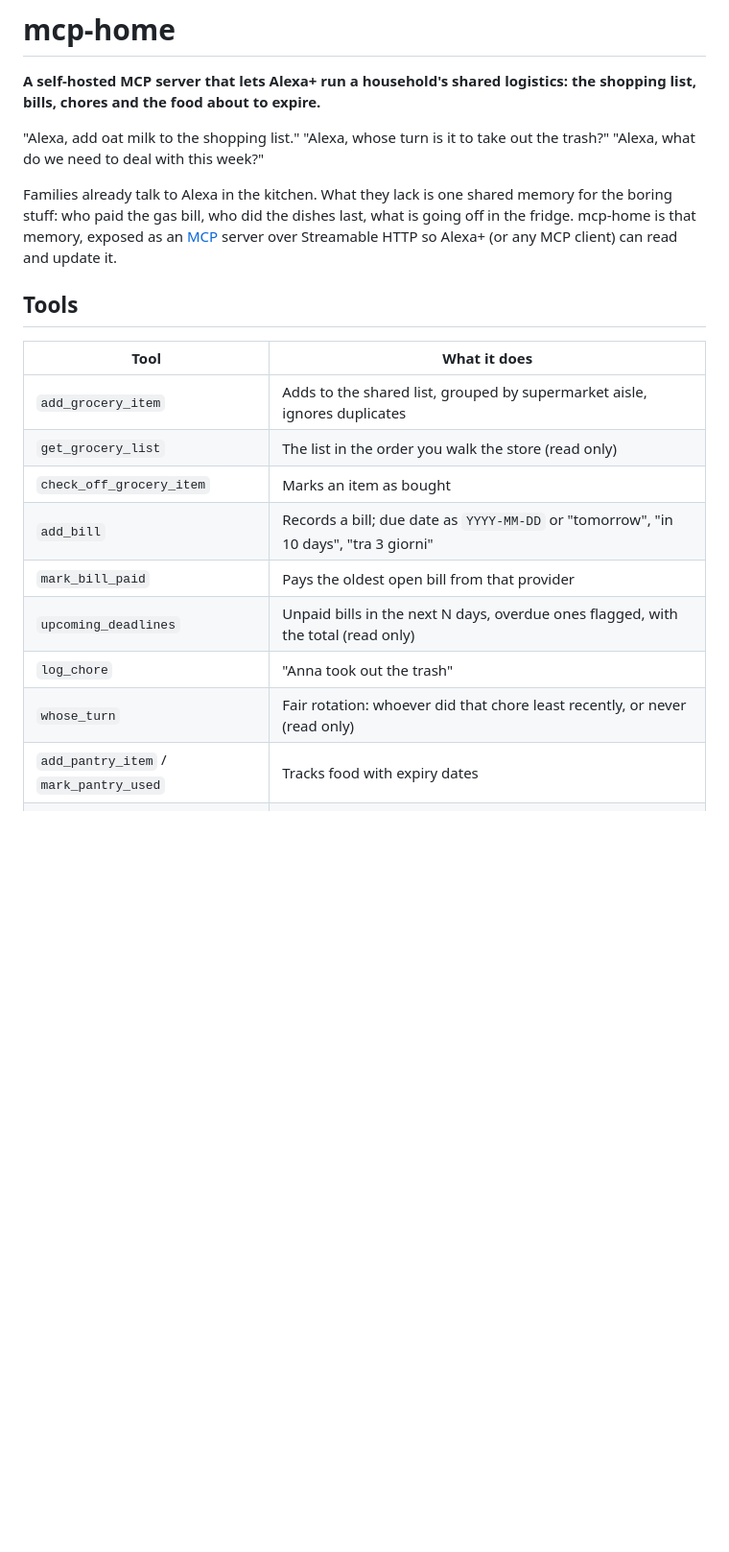
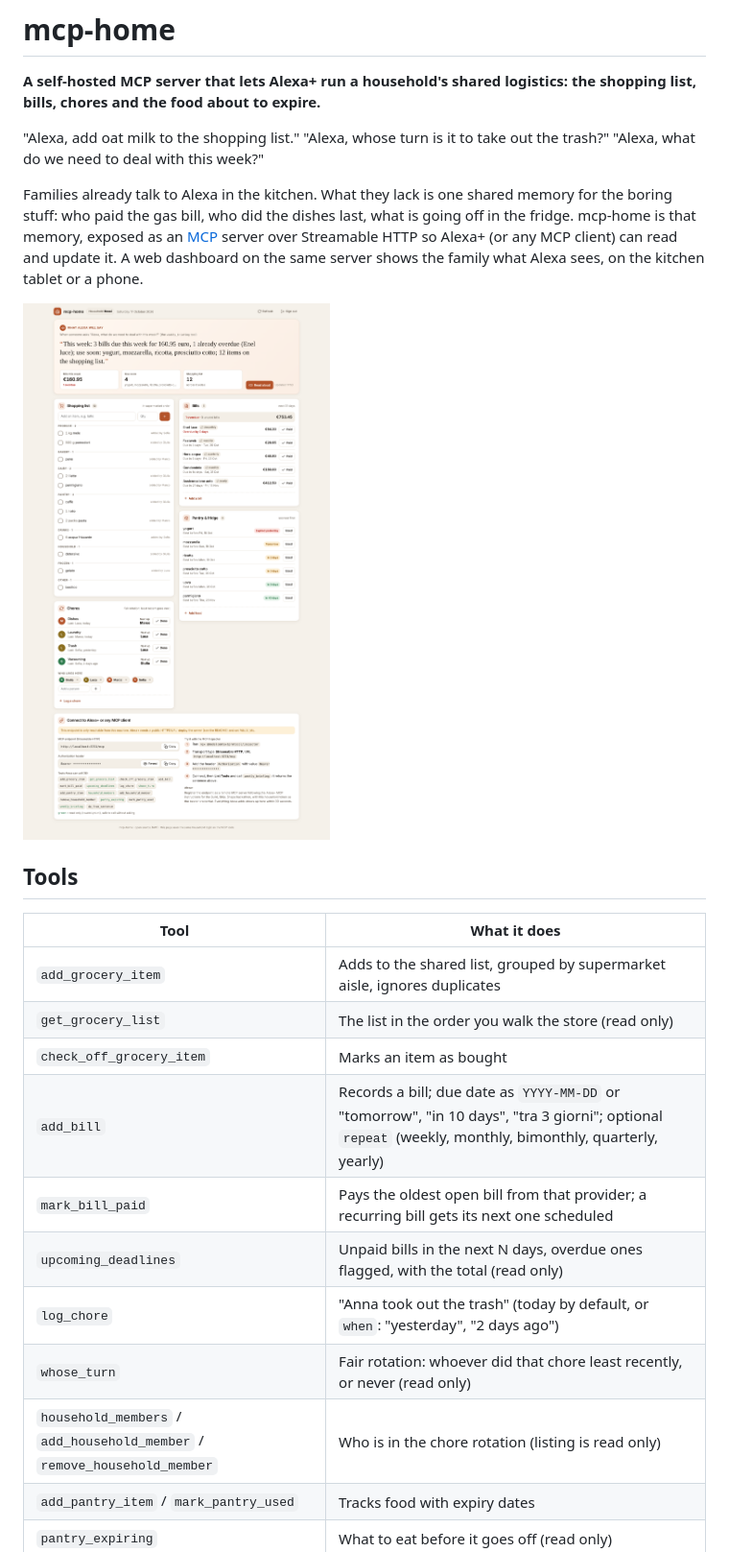
Before and after one commit to carlogiovannifalocco-byte/mcp-home, a Markdown page: README.md, the part around one of its changes. Shown at 96% size. Rendered like a GitHub page; pictures changed too: docs/dashboard.png (added); blank space fills up the shorter version.

```diff
--- a/README.md
+++ b/README.md
@@ -4,7 +4,9 @@
 
 "Alexa, add oat milk to the shopping list." "Alexa, whose turn is it to take out the trash?" "Alexa, what do we need to deal with this week?"
 
-Families already talk to Alexa in the kitchen. What they lack is one shared memory for the boring stuff: who paid the gas bill, who did the dishes last, what is going off in the fridge. mcp-home is that memory, exposed as an [MCP](https://modelcontextprotocol.io) server over Streamable HTTP so Alexa+ (or any MCP client) can read and update it.
+Families already talk to Alexa in the kitchen. What they lack is one shared memory for the boring stuff: who paid the gas bill, who did the dishes last, what is going off in the fridge. mcp-home is that memory, exposed as an [MCP](https://modelcontextprotocol.io) server over Streamable HTTP so Alexa+ (or any MCP client) can read and update it. A web dashboard on the same server shows the family what Alexa sees, on the kitchen tablet or a phone.
+
+![mcp-home dashboard: the sentence Alexa will say, the shopping list by aisle, bills, chores rotation and pantry expiry](docs/dashboard.png)
 
 ## Tools
 
@@ -13,11 +15,12 @@ Families already talk to Alexa in the kitchen. What they lack is one shared memo
 | `add_grocery_item` | Adds to the shared list, grouped by supermarket aisle, ignores duplicates |
 | `get_grocery_list` | The list in the order you walk the store (read only) |
 | `check_off_grocery_item` | Marks an item as bought |
-| `add_bill` | Records a bill; due date as `YYYY-MM-DD` or "tomorrow", "in 10 days", "tra 3 giorni" |
-| `mark_bill_paid` | Pays the oldest open bill from that provider |
+| `add_bill` | Records a bill; due date as `YYYY-MM-DD` or "tomorrow", "in 10 days", "tra 3 giorni"; optional `repeat` (weekly, monthly, bimonthly, quarterly, yearly) |
+| `mark_bill_paid` | Pays the oldest open bill from that provider; a recurring bill gets its next one scheduled |
 | `upcoming_deadlines` | Unpaid bills in the next N days, overdue ones flagged, with the total (read only) |
-| `log_chore` | "Anna took out the trash" |
+| `log_chore` | "Anna took out the trash" (today by default, or `when`: "yesterday", "2 days ago") |
 | `whose_turn` | Fair rotation: whoever did that chore least recently, or never (read only) |
+| `household_members` / `add_household_member` / `remove_household_member` | Who is in the chore rotation (listing is read only) |
 | `add_pantry_item` / `mark_pantry_used` | Tracks food with expiry dates |
 | `pantry_expiring` | What to eat before it goes off (read only) |
 | `weekly_briefing` | One sentence Alexa can read aloud: bills due, food to use, list size (read only) |
```
Also changed, not shown: other parts of README.md (+33 -3 lines), 10 other files.
